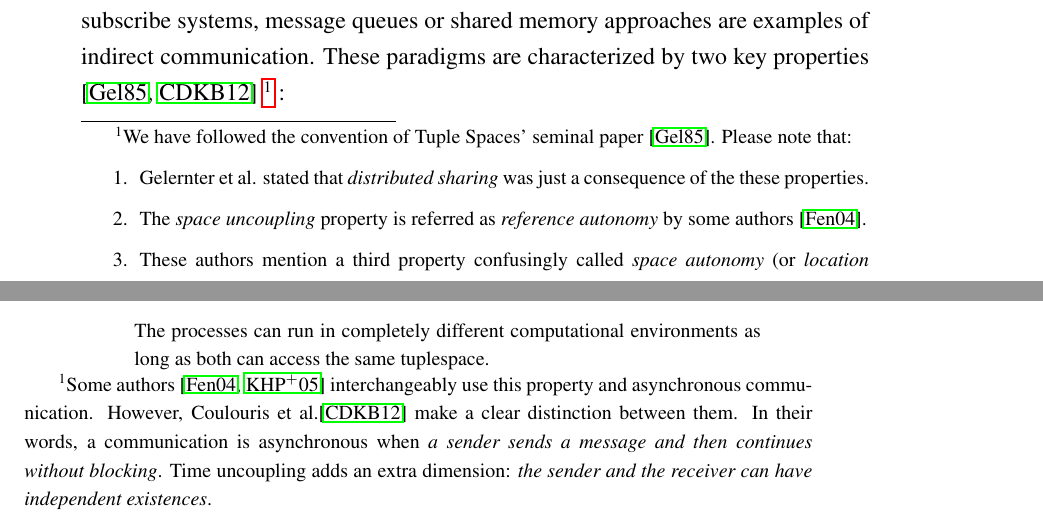
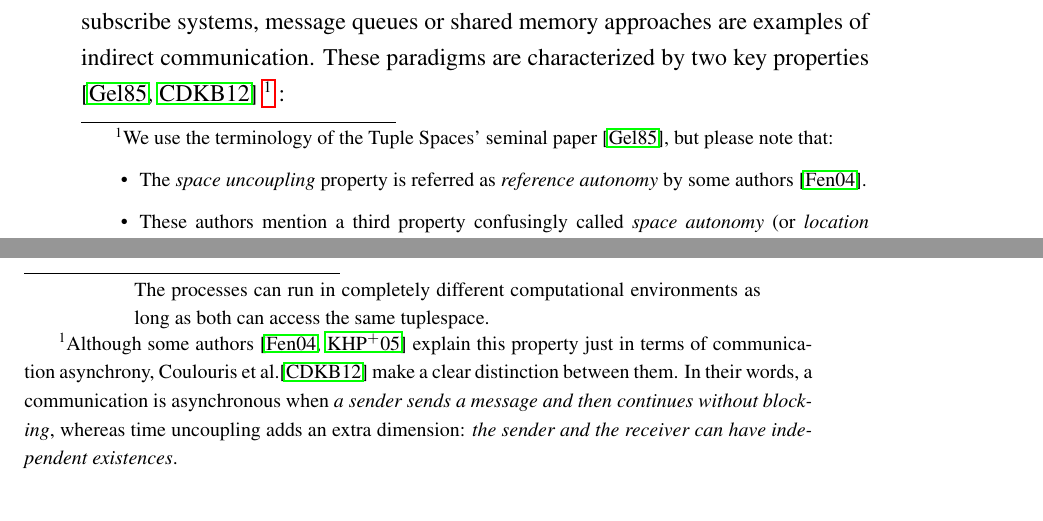
Before and after one commit to gomezgoiri/dissertation, a LaTeX thesis (dissertation.tex, which reads 2_state_of_the_art/1_integration.tex): two parts of pages 29 and 30 of 60, joined at a grey line, cut so that both start at the same text. Compiled offline with pdfLaTeX; a LaTeX package or settings file that is missing is left out.

Commit message:
Footnotes reescritos para aclarar más lo de las autonomías y asincronismo.

```diff
--- a/2_state_of_the_art/1_integration.tex
+++ b/2_state_of_the_art/1_integration.tex
@@ -113,9 +113,10 @@ The indirect communication style comprehends all the techniques with no direct c
 The group communication, publish-subscribe systems, message queues or shared memory approaches are examples of indirect communication.
 These paradigms are characterized by two key properties \cite{gelernter_generative_1985,coulouris_distributed_2012}
 \footnote{
-  We have followed the convention of Tuple Spaces' seminal paper \cite{gelernter_generative_1985}. Please note that:
-  \begin{enumerate}
-    \item Gelernter et al. stated that \emph{distributed sharing} was just a consequence of the these properties.
+  We use the terminology of the  Tuple Spaces' seminal paper \cite{gelernter_generative_1985}, but please note that:
+  % nomenclature, naming or terminology?
+  \begin{itemize}
+    %\item Gelernter et al. stated that \emph{distributed sharing} was just a consequence of the these properties.
     \item The \emph{space uncoupling} property is referred as \emph{reference autonomy} by some authors \cite{fensel_triple-space_2004}.
 	  % El primero fue un tal Angerer en el 2002, pero en un artículo en alemán.
 	  % En el 2003 hay un artículo suyo en Internet, pero no sé si mencionarlo.
@@ -124,20 +125,20 @@ These paradigms are characterized by two key properties \cite{gelernter_generati
 	  \begin{quote}
 	    The processes can run in completely different computational environments as long as both can access the same tuplespace.
 	  \end{quote}
-  \end{enumerate}
+  \end{itemize}
 }
 :
 
 \begin{itemize}
  \item \emph{Space uncoupling}, which is achieved when the sender does not need to know the receiver or receivers and vice versa.
  \item \emph{Time uncoupling}, which happens when senders and receivers do not need to exists in the same time\footnote{
-	  Some authors \cite{fensel_triple-space_2004,krummenacher_www_2005} interchangeably use this property and asynchronous communication.
+	  Although some authors \cite{fensel_triple-space_2004,krummenacher_www_2005} explain this property just in terms of communication asynchrony,
 	  % mencionar a otros? o no porque simplemente siguen lo dicho por Fensel?
 	  % a Bundler no lo cito, porque era una master thesis "sólo"
 	  % en este caso cito a krummenacher porque en esa publicación lo define directamente como el no uso de comunicación sincrona
-	  However, Coulouris et al.\cite{coulouris_distributed_2012} make a clear distinction between them.
-	  In their words, a communication is asynchronous when \emph{a sender sends a message and then continues without blocking}.
-	  Time uncoupling adds an extra dimension: \emph{the sender and the receiver can have independent existences}.
+	  Coulouris et al.\cite{coulouris_distributed_2012} make a clear distinction between them.
+	  In their words, a communication is asynchronous when \emph{a sender sends a message and then continues without blocking},
+	  whereas time uncoupling adds an extra dimension: \emph{the sender and the receiver can have independent existences}.
 	  }.
 
 \end{itemize}
```
